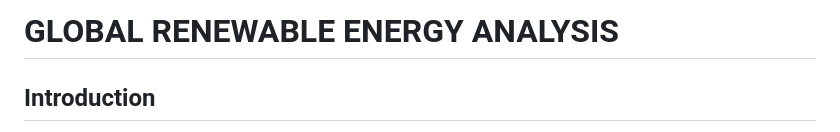
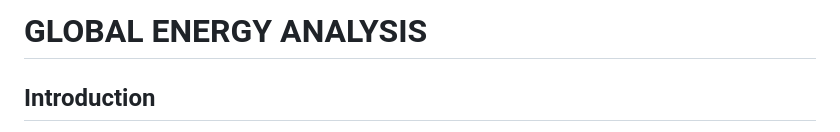
Before and after one commit to marttech26/GLOBAL-POWER-ANALYSIS, a Markdown page: README.md, the part around the change. Drawn GitHub-style.

```diff
--- a/README.md
+++ b/README.md
@@ -1,4 +1,4 @@
-# GLOBAL RENEWABLE ENERGY ANALYSIS
+# GLOBAL ENERGY ANALYSIS
 
 ## Introduction
 Renewable energy, encompassing diverse sources such as solar, wind, hydro, and geothermal power, offers a pathway towards decarbonizing our energy systems and mitigating the adverse effects of fossil fuel consumption. Recognizing the critical importance of this transition, this project endeavors to delve into the realm of renewable energy. Our goal is to analyze global data on renewable energy technologies, shedding light on their current contributions to the energy mix and the pace of their evolution. In doing so, we seek to provide valuable insights to stakeholders, shaping the discourse on sustainable energy and enriching our collective knowledge of renewable energy infrastructure worldwide.
```
